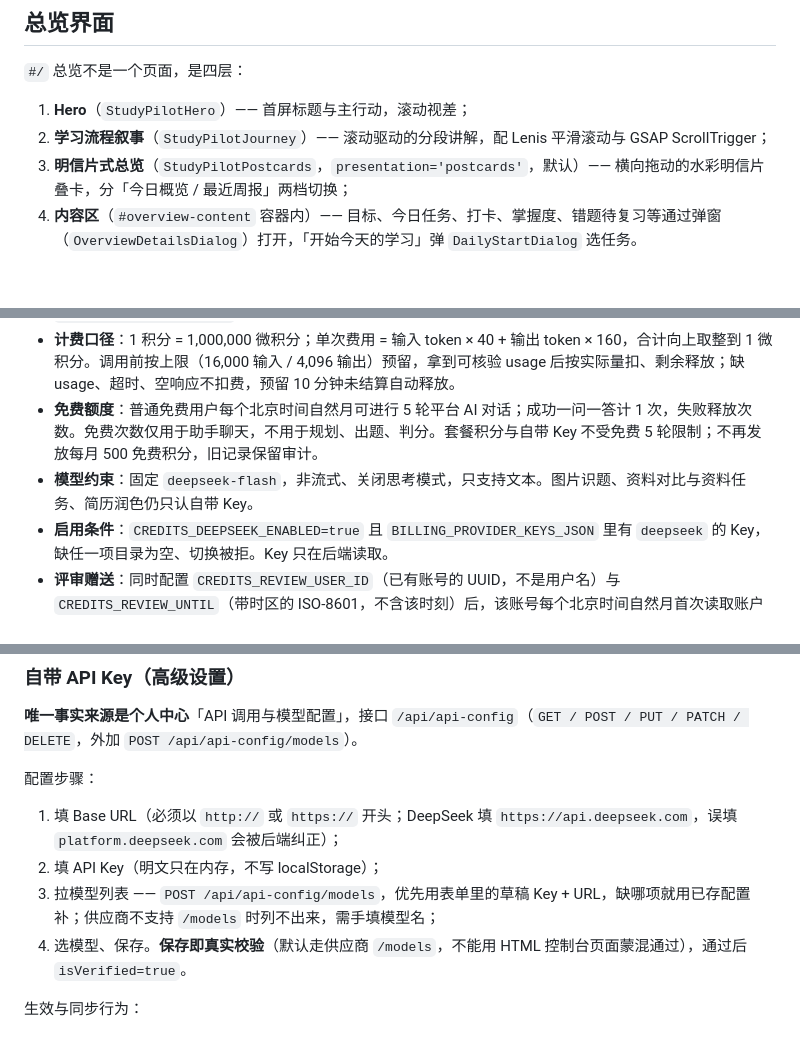
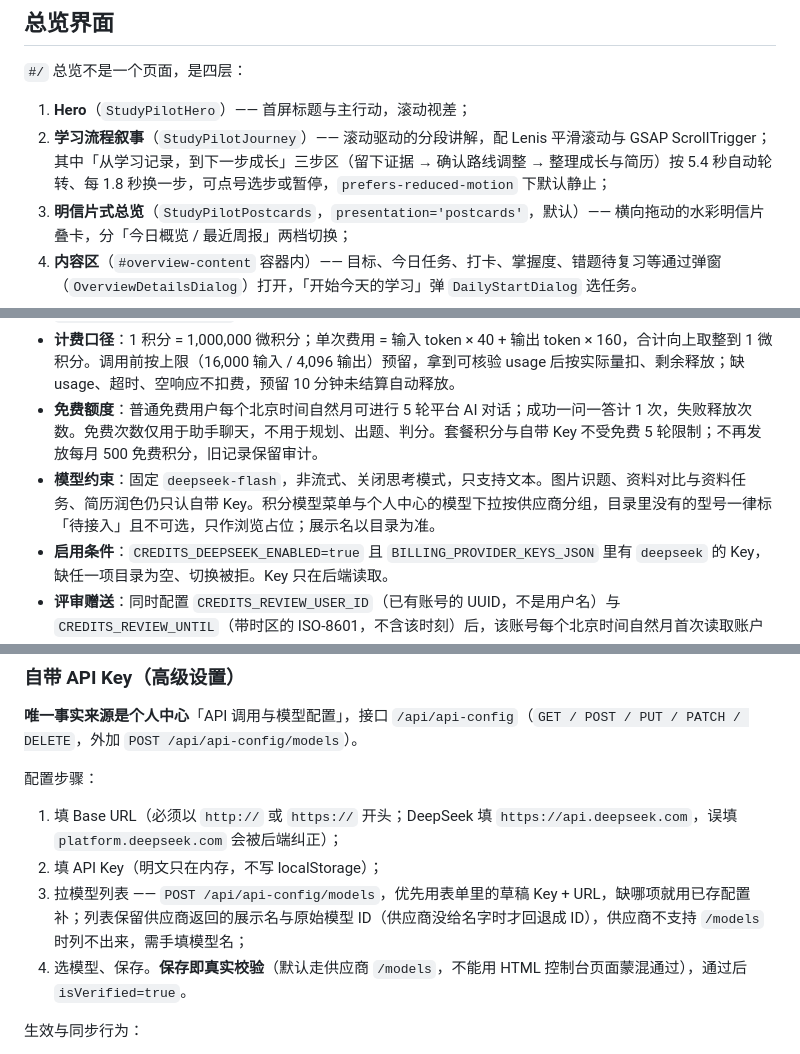
Before and after one commit to super417/StudyPilot, a Markdown page: README.md, 3 parts joined by grey strips. Drawn GitHub-style; blank space fills up the shorter version.

```diff
--- a/README.md
+++ b/README.md
@@ -45,7 +45,7 @@
 `#/` 总览不是一个页面，是四层：
 
 1. **Hero**（`StudyPilotHero`）—— 首屏标题与主行动，滚动视差；
-2. **学习流程叙事**（`StudyPilotJourney`）—— 滚动驱动的分段讲解，配 Lenis 平滑滚动与 GSAP ScrollTrigger；
+2. **学习流程叙事**（`StudyPilotJourney`）—— 滚动驱动的分段讲解，配 Lenis 平滑滚动与 GSAP ScrollTrigger；其中「从学习记录，到下一步成长」三步区（留下证据 → 确认路线调整 → 整理成长与简历）按 5.4 秒自动轮转、每 1.8 秒换一步，可点号选步或暂停，`prefers-reduced-motion` 下默认静止；
 3. **明信片式总览**（`StudyPilotPostcards`，`presentation='postcards'`，默认）—— 横向拖动的水彩明信片叠卡，分「今日概览 / 最近周报」两档切换；
 4. **内容区**（`#overview-content` 容器内）—— 目标、今日任务、打卡、掌握度、错题待复习等通过弹窗（`OverviewDetailsDialog`）打开，「开始今天的学习」弹 `DailyStartDialog` 选任务。
 
@@ -93,7 +93,7 @@
 - **接口**：`GET /api/credits/catalog`（可用模型、单价、套餐展示位）、`GET /api/credits/account`（可用 / 预留微积分、批次明细、最近 30 条流水）、`PUT /api/credits/preferences`（只接受 `credits:deepseek-flash`，其他模型返回 503）。
 - **计费口径**：1 积分 = 1,000,000 微积分；单次费用 = 输入 token × 40 + 输出 token × 160，合计向上取整到 1 微积分。调用前按上限（16,000 输入 / 4,096 输出）预留，拿到可核验 usage 后按实际量扣、剩余释放；缺 usage、超时、空响应不扣费，预留 10 分钟未结算自动释放。
 - **免费额度**：普通免费用户每个北京时间自然月可进行 5 轮平台 AI 对话；成功一问一答计 1 次，失败释放次数。免费次数仅用于助手聊天，不用于规划、出题、判分。套餐积分与自带 Key 不受免费 5 轮限制；不再发放每月 500 免费积分，旧记录保留审计。
-- **模型约束**：固定 `deepseek-flash`，非流式、关闭思考模式，只支持文本。图片识题、资料对比与资料任务、简历润色仍只认自带 Key。
+- **模型约束**：固定 `deepseek-flash`，非流式、关闭思考模式，只支持文本。图片识题、资料对比与资料任务、简历润色仍只认自带 Key。积分模型菜单与个人中心的模型下拉按供应商分组，目录里没有的型号一律标「待接入」且不可选，只作浏览占位；展示名以目录为准。
 - **启用条件**：`CREDITS_DEEPSEEK_ENABLED=true` 且 `BILLING_PROVIDER_KEYS_JSON` 里有 `deepseek` 的 Key，缺任一项目录为空、切换被拒。Key 只在后端读取。
 - **评审赠送**：同时配置 `CREDITS_REVIEW_USER_ID`（已有账号的 UUID，不是用户名）与 `CREDITS_REVIEW_UNTIL`（带时区的 ISO-8601，不含该时刻）后，该账号每个北京时间自然月首次读取账户或首次使用积分模型时获赠启航版测试包（基础 2,000 + 赠送 2,000 积分）。批次 ID 固定，同月重复读取不重发；批次在月末与评审截止时刻的较早者到期。账本标作测试赠送，不是付款记录。
 - **未实现**：购买、开通、自动续费、退款全部没有开放 —— 目录里的免费 / 启航 / 补给三档 `purchaseAvailable` 恒为 `false`，积分数量与价格只作展示。试运行期间的测试积分由运维在本地执行发放函数产生，**不是付款记录**，也不代表已上线付费订阅。
@@ -106,7 +106,7 @@
 
 1. 填 Base URL（必须以 `http://` 或 `https://` 开头；DeepSeek 填 `https://api.deepseek.com`，误填 `platform.deepseek.com` 会被后端纠正）；
 2. 填 API Key（明文只在内存，不写 localStorage）；
-3. 拉模型列表 —— `POST /api/api-config/models`，优先用表单里的草稿 Key + URL，缺哪项就用已存配置补；供应商不支持 `/models` 时列不出来，需手填模型名；
+3. 拉模型列表 —— `POST /api/api-config/models`，优先用表单里的草稿 Key + URL，缺哪项就用已存配置补；列表保留供应商返回的展示名与原始模型 ID（供应商没给名字时才回退成 ID），供应商不支持 `/models` 时列不出来，需手填模型名；
 4. 选模型、保存。**保存即真实校验**（默认走供应商 `/models`，不能用 HTML 控制台页面蒙混通过），通过后 `isVerified=true`。
 
 生效与同步行为：
```
Also changed, not shown: README.en.md (+3 -3 lines).
